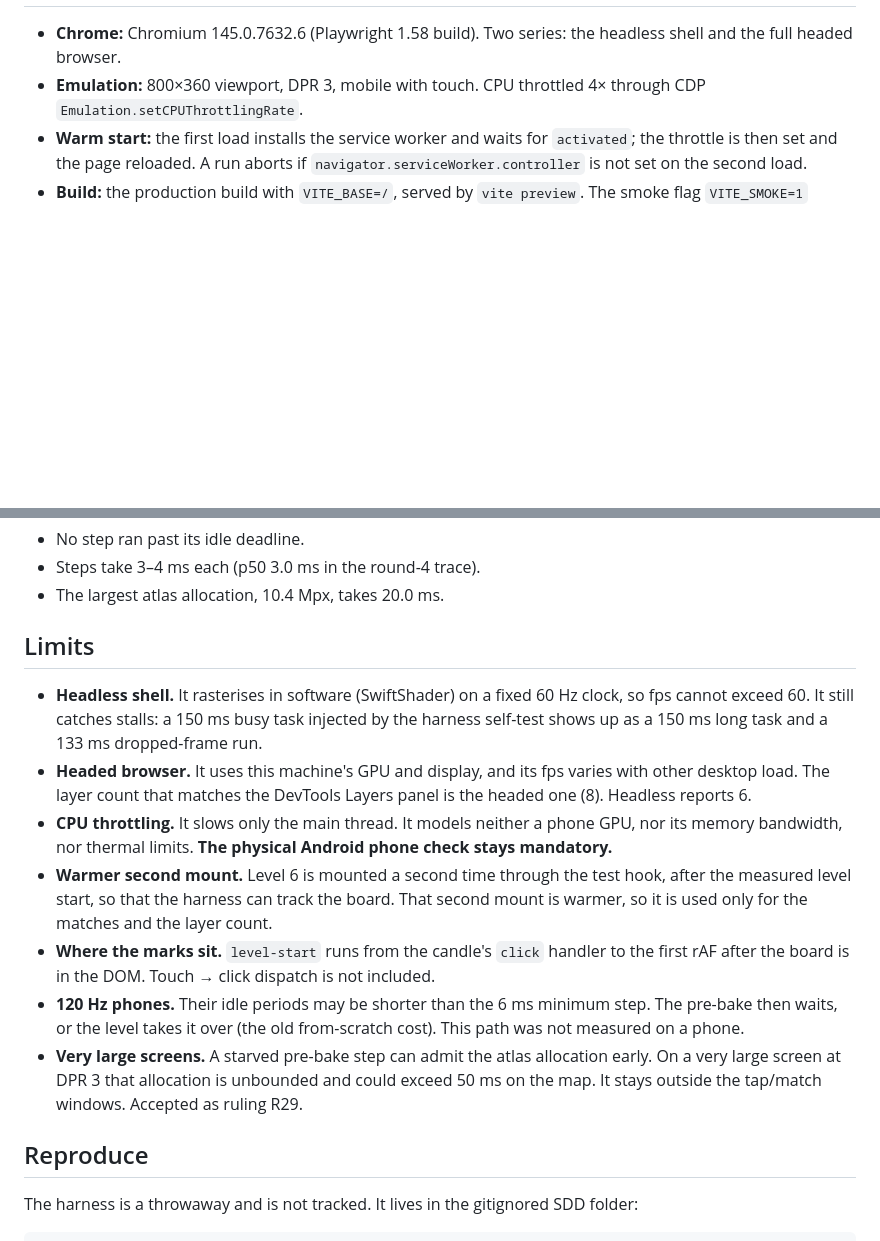
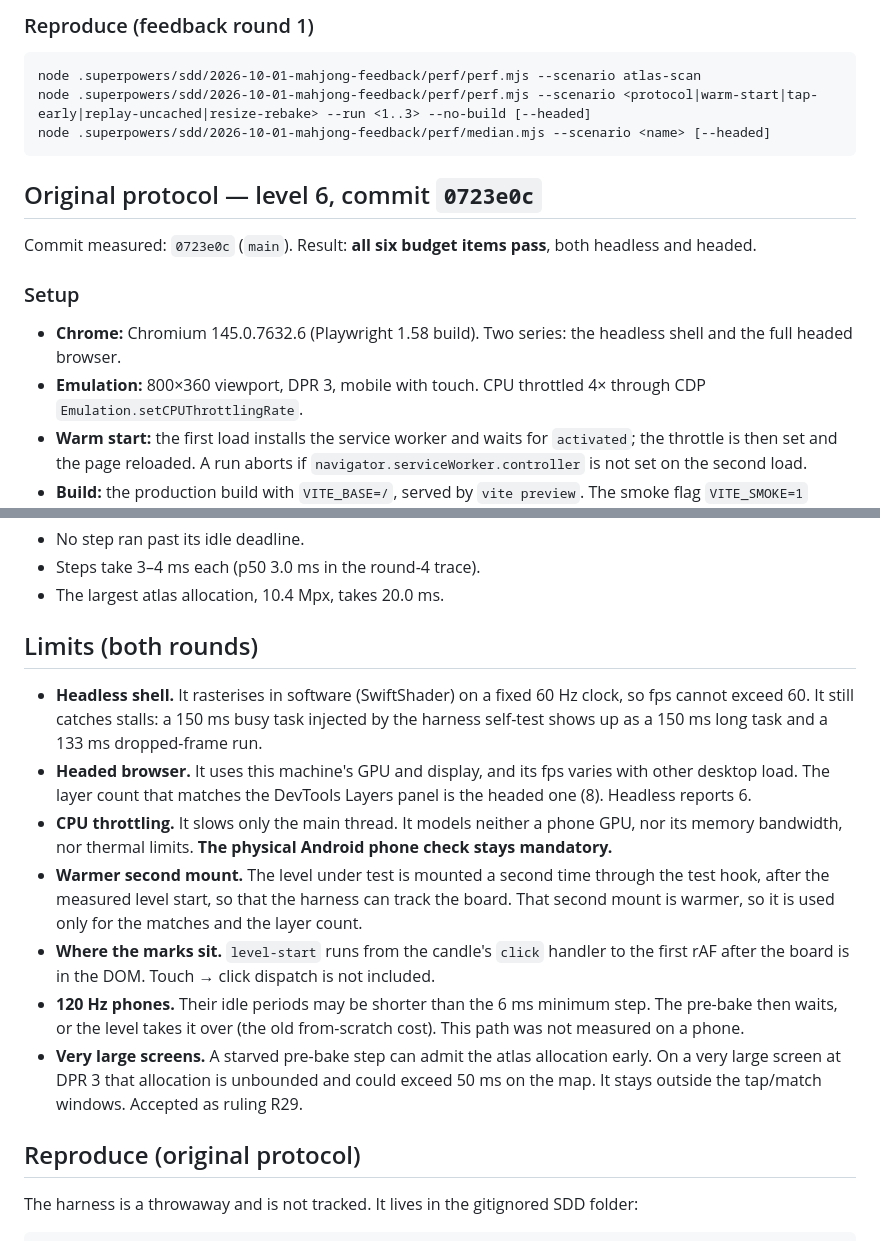
Before and after one commit to Jaydorado/Brigitte_80er_Mahjong, a Markdown page: docs/reports/2026-10-perf.md, 2 parts joined by grey strips. GitHub-like rendering; blank space fills up the shorter version.

````diff
--- a/docs/reports/2026-10-perf.md
+++ b/docs/reports/2026-10-perf.md
@@ -8,3 +45,16 @@ The physical-device check (spec §Performance, "Physical device") is separate an
+### Reproduce (feedback round 1)
+
+```
+node .superpowers/sdd/2026-10-01-mahjong-feedback/perf/perf.mjs --scenario atlas-scan
+node .superpowers/sdd/2026-10-01-mahjong-feedback/perf/perf.mjs --scenario <protocol|warm-start|tap-early|replay-uncached|resize-rebake> --run <1..3> --no-build [--headed]
+node .superpowers/sdd/2026-10-01-mahjong-feedback/perf/median.mjs --scenario <name> [--headed]
+```
+
+## Original protocol — level 6, commit `0723e0c`
+
+Commit measured: `0723e0c` (`main`). Result: **all six budget items pass**, both headless and headed.
+
+### Setup
 
 - **Chrome:** Chromium 145.0.7632.6 (Playwright 1.58 build). Two series: the headless shell and the full headed browser.
 - **Emulation:** 800×360 viewport, DPR 3, mobile with touch. CPU throttled 4× through CDP `Emulation.setCPUThrottlingRate`.
@@ -48,17 +98,17 @@ Pre-bake cost on the map, headed at 4× CPU, measured by the builder in `0723e0c
 - Steps take 3–4 ms each (p50 3.0 ms in the round-4 trace).
 - The largest atlas allocation, 10.4 Mpx, takes 20.0 ms.
 
-## Limits
+## Limits (both rounds)
 
 - **Headless shell.** It rasterises in software (SwiftShader) on a fixed 60 Hz clock, so fps cannot exceed 60. It still catches stalls: a 150 ms busy task injected by the harness self-test shows up as a 150 ms long task and a 133 ms dropped-frame run.
 - **Headed browser.** It uses this machine's GPU and display, and its fps varies with other desktop load. The layer count that matches the DevTools Layers panel is the headed one (8). Headless reports 6.
 - **CPU throttling.** It slows only the main thread. It models neither a phone GPU, nor its memory bandwidth, nor thermal limits. **The physical Android phone check stays mandatory.**
-- **Warmer second mount.** Level 6 is mounted a second time through the test hook, after the measured level start, so that the harness can track the board. That second mount is warmer, so it is used only for the matches and the layer count.
+- **Warmer second mount.** The level under test is mounted a second time through the test hook, after the measured level start, so that the harness can track the board. That second mount is warmer, so it is used only for the matches and the layer count.
 - **Where the marks sit.** `level-start` runs from the candle's `click` handler to the first rAF after the board is in the DOM. Touch → click dispatch is not included.
 - **120 Hz phones.** Their idle periods may be shorter than the 6 ms minimum step. The pre-bake then waits, or the level takes it over (the old from-scratch cost). This path was not measured on a phone.
 - **Very large screens.** A starved pre-bake step can admit the atlas allocation early. On a very large screen at DPR 3 that allocation is unbounded and could exceed 50 ms on the map. It stays outside the tap/match windows. Accepted as ruling R29.
 
-## Reproduce
+## Reproduce (original protocol)
 
 The harness is a throwaway and is not tracked. It lives in the gitignored SDD folder:
 
````
Also changed, not shown: other parts of docs/reports/2026-10-perf.md (+42 -5 lines).
